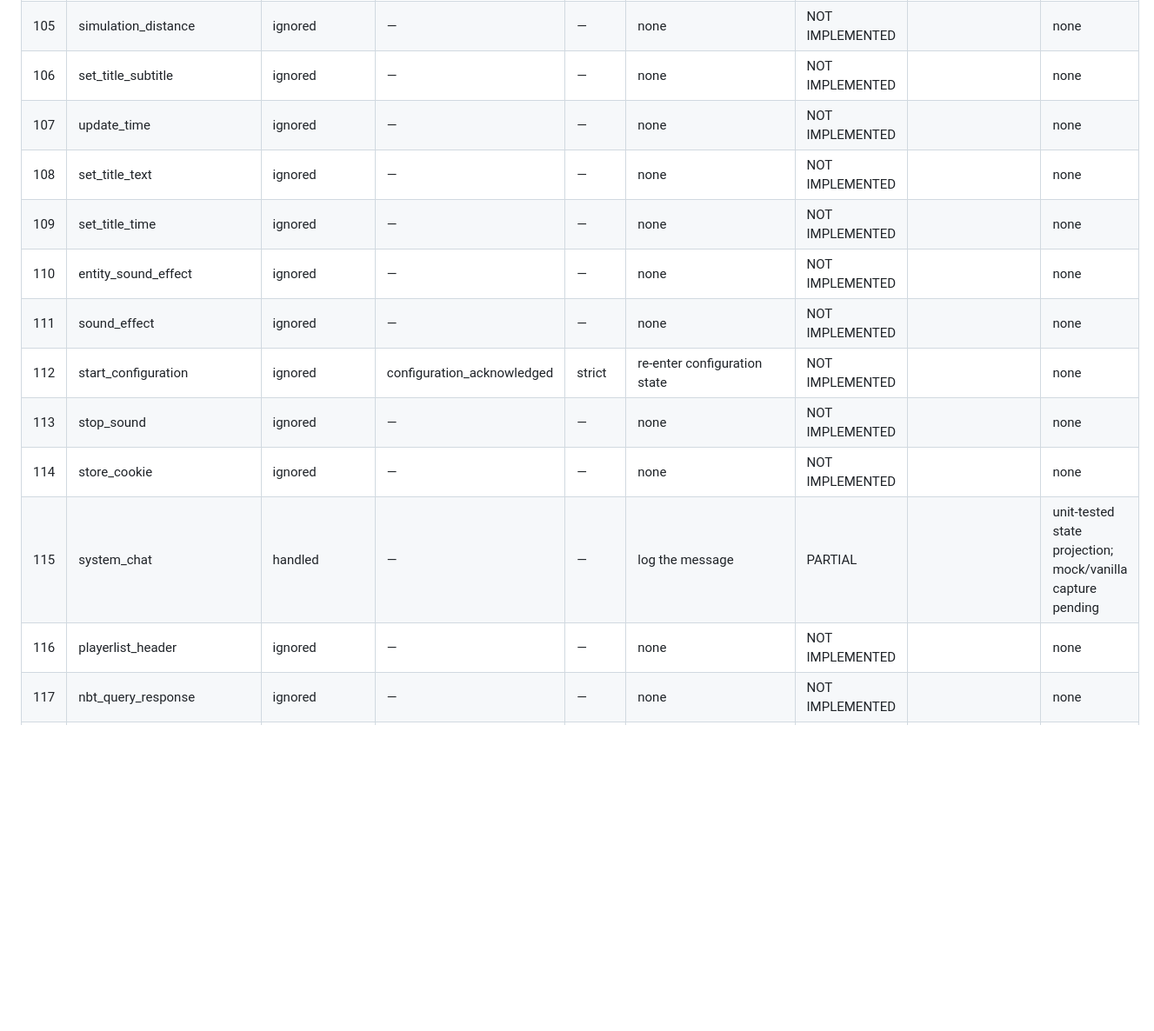
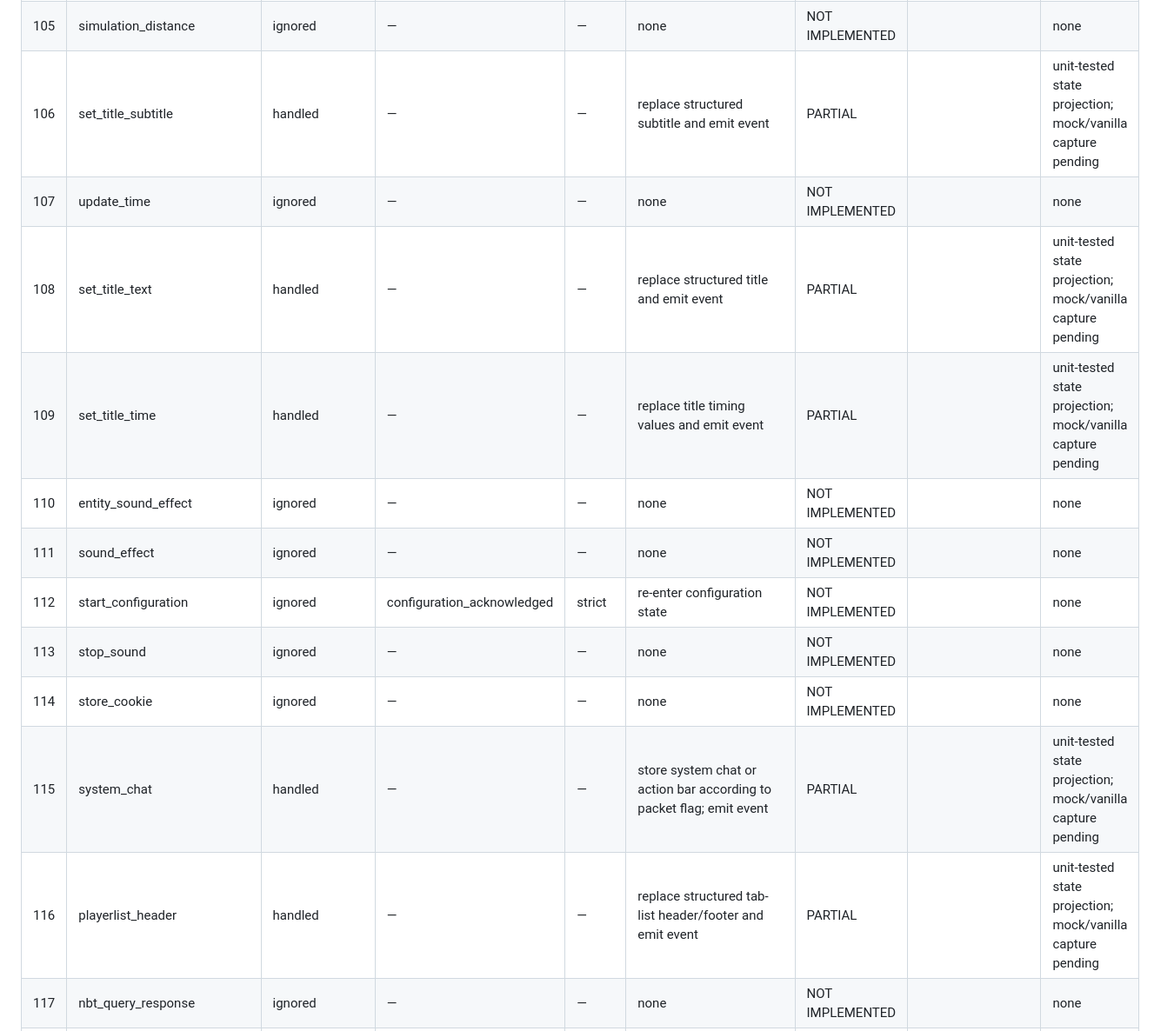
Before and after one commit to kubsoon123/Minerider, a Markdown page: docs/vanilla_conformance_1_21_4.md, the part around one of its changes. Shown at 87% size. Drawn GitHub-style; blank space fills up the shorter version.

Commit message:
docs(conformance): record presentation packet coverage

```diff
--- a/docs/vanilla_conformance_1_21_4.md
+++ b/docs/vanilla_conformance_1_21_4.md
@@ -154,17 +154,17 @@ or lose an id.
 | 103 | teams | ignored | — | — | none | NOT IMPLEMENTED |  | none |
 | 104 | scoreboard_score | ignored | — | — | none | NOT IMPLEMENTED |  | none |
 | 105 | simulation_distance | ignored | — | — | none | NOT IMPLEMENTED |  | none |
-| 106 | set_title_subtitle | ignored | — | — | none | NOT IMPLEMENTED |  | none |
+| 106 | set_title_subtitle | handled | — | — | replace structured subtitle and emit event | PARTIAL |  | unit-tested state projection; mock/vanilla capture pending |
 | 107 | update_time | ignored | — | — | none | NOT IMPLEMENTED |  | none |
-| 108 | set_title_text | ignored | — | — | none | NOT IMPLEMENTED |  | none |
-| 109 | set_title_time | ignored | — | — | none | NOT IMPLEMENTED |  | none |
+| 108 | set_title_text | handled | — | — | replace structured title and emit event | PARTIAL |  | unit-tested state projection; mock/vanilla capture pending |
+| 109 | set_title_time | handled | — | — | replace title timing values and emit event | PARTIAL |  | unit-tested state projection; mock/vanilla capture pending |
 | 110 | entity_sound_effect | ignored | — | — | none | NOT IMPLEMENTED |  | none |
 | 111 | sound_effect | ignored | — | — | none | NOT IMPLEMENTED |  | none |
 | 112 | start_configuration | ignored | configuration_acknowledged | strict | re-enter configuration state | NOT IMPLEMENTED |  | none |
 | 113 | stop_sound | ignored | — | — | none | NOT IMPLEMENTED |  | none |
 | 114 | store_cookie | ignored | — | — | none | NOT IMPLEMENTED |  | none |
-| 115 | system_chat | handled | — | — | log the message | PARTIAL |  | unit-tested state projection; mock/vanilla capture pending |
-| 116 | playerlist_header | ignored | — | — | none | NOT IMPLEMENTED |  | none |
+| 115 | system_chat | handled | — | — | store system chat or action bar according to packet flag; emit event | PARTIAL |  | unit-tested state projection; mock/vanilla capture pending |
+| 116 | playerlist_header | handled | — | — | replace structured tab-list header/footer and emit event | PARTIAL |  | unit-tested state projection; mock/vanilla capture pending |
 | 117 | nbt_query_response | ignored | — | — | none | NOT IMPLEMENTED |  | none |
 | 118 | collect | ignored | — | — | none | NOT IMPLEMENTED |  | none |
 | 119 | entity_teleport | handled | — | — | update entity position/rotation | PARTIAL |  | unit-tested state projection; mock/vanilla capture pending |
```
Also changed, not shown: other parts of docs/vanilla_conformance_1_21_4.md (+6 -6 lines).
